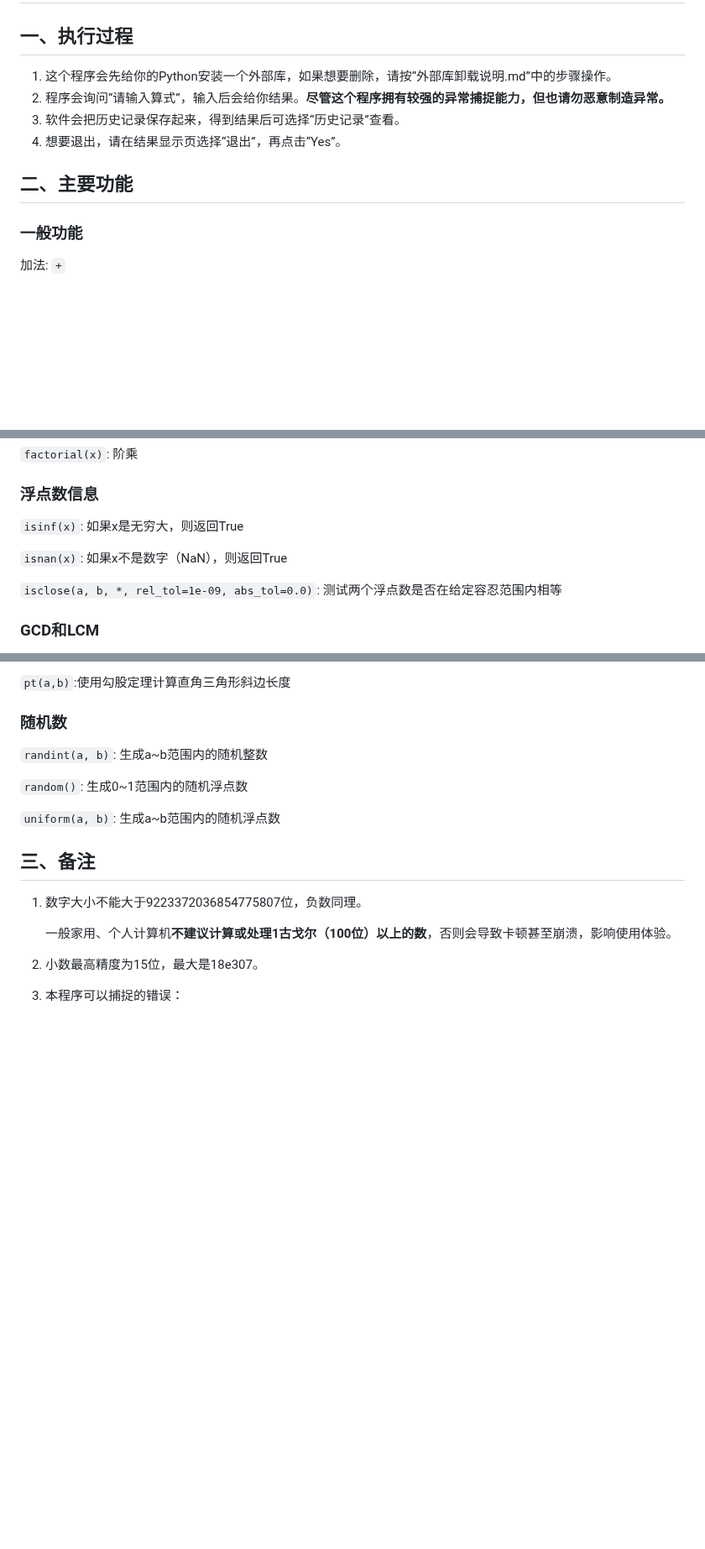
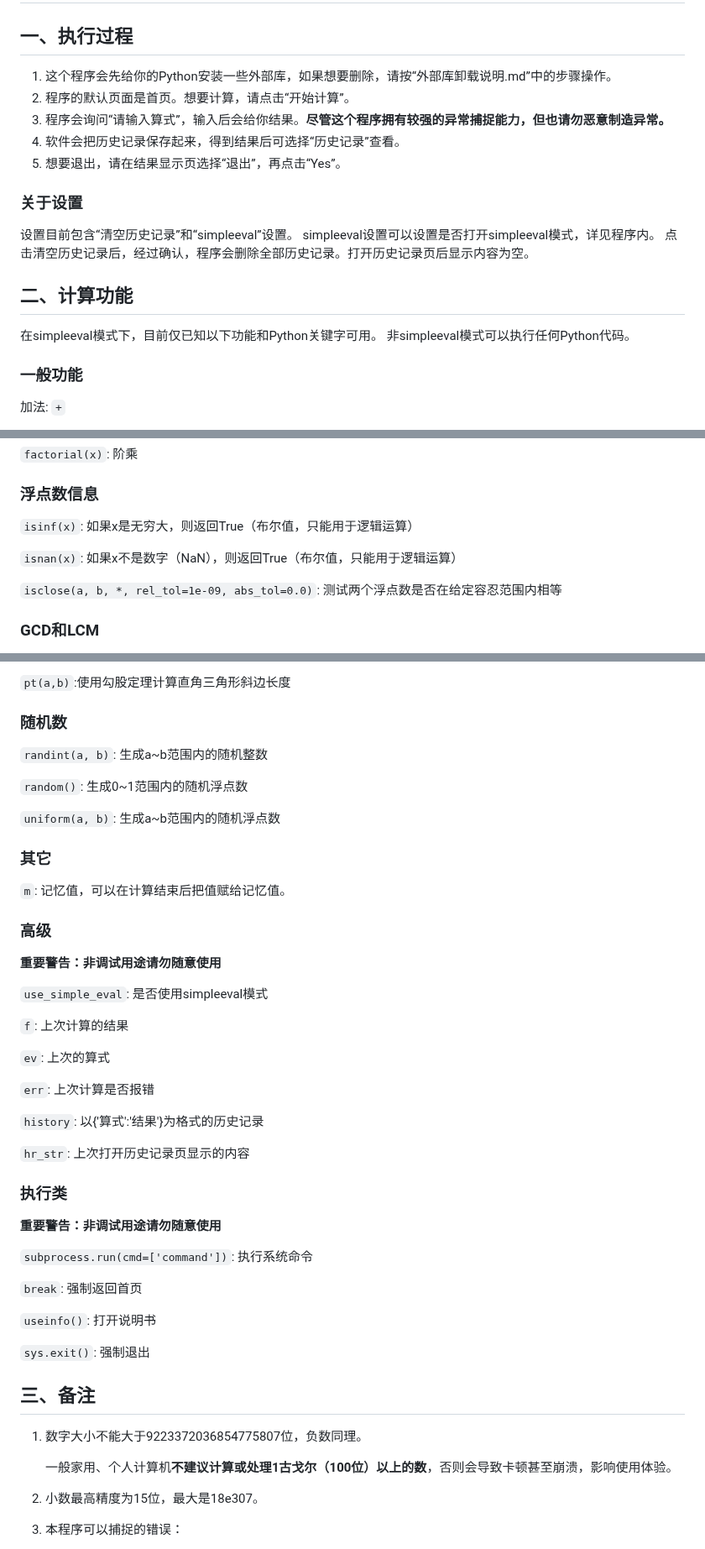
Before and after one commit to 6871296/calculatorMax, a Markdown page: README.md, 3 parts joined by grey strips. Shown at 84% size. Drawn GitHub-style; blank space fills up the shorter version.

Commit message:
补充README.md
在更新时有部分缺失的信息，补上了。
在主要功能中增加了调试用代码。

```diff
--- a/README.md
+++ b/README.md
@@ -2,12 +2,22 @@
 
 ## 一、执行过程
 
-1. 这个程序会先给你的Python安装一个外部库，如果想要删除，请按“外部库卸载说明.md”中的步骤操作。
-2. 程序会询问“请输入算式”，输入后会给你结果。**尽管这个程序拥有较强的异常捕捉能力，但也请勿恶意制造异常。**
-3. 软件会把历史记录保存起来，得到结果后可选择“历史记录”查看。
-4. 想要退出，请在结果显示页选择“退出”，再点击“Yes”。
+1. 这个程序会先给你的Python安装一些外部库，如果想要删除，请按“外部库卸载说明.md”中的步骤操作。
+2. 程序的默认页面是首页。想要计算，请点击“开始计算”。
+3. 程序会询问“请输入算式”，输入后会给你结果。**尽管这个程序拥有较强的异常捕捉能力，但也请勿恶意制造异常。**
+4. 软件会把历史记录保存起来，得到结果后可选择“历史记录”查看。
+5. 想要退出，请在结果显示页选择“退出”，再点击“Yes”。
 
-## 二、主要功能
+### 关于设置
+
+设置目前包含“清空历史记录”和“simpleeval”设置。
+simpleeval设置可以设置是否打开simpleeval模式，详见程序内。
+点击清空历史记录后，经过确认，程序会删除全部历史记录。打开历史记录页后显示内容为空。
+
+## 二、计算功能
+
+在simpleeval模式下，目前仅已知以下功能和Python关键字可用。
+非simpleeval模式可以执行任何Python代码。
 
 ### 一般功能
 
@@ -125,9 +135,9 @@
 
 ### 浮点数信息
 
-`isinf(x)`: 如果x是无穷大，则返回True
+`isinf(x)`: 如果x是无穷大，则返回True（布尔值，只能用于逻辑运算）
 
-`isnan(x)`: 如果x不是数字（NaN），则返回True
+`isnan(x)`: 如果x不是数字（NaN），则返回True（布尔值，只能用于逻辑运算）
 
 `isclose(a, b, *, rel_tol=1e-09, abs_tol=0.0)`: 测试两个浮点数是否在给定容忍范围内相等
 
@@ -161,6 +171,38 @@
 
 `uniform(a, b)`: 生成a~b范围内的随机浮点数
 
+### 其它
+
+`m`: 记忆值，可以在计算结束后把值赋给记忆值。
+
+### 高级
+
+**重要警告：非调试用途请勿随意使用**
+
+`use_simple_eval`: 是否使用simpleeval模式
+
+`f`: 上次计算的结果
+
+`ev`: 上次的算式
+
+`err`: 上次计算是否报错
+
+`history`: 以{'算式':'结果'}为格式的历史记录
+
+`hr_str`: 上次打开历史记录页显示的内容
+
+### 执行类
+
+**重要警告：非调试用途请勿随意使用**
+
+`subprocess.run(cmd=['command'])`: 执行系统命令
+
+`break`: 强制返回首页
+
+`useinfo()`: 打开说明书
+
+`sys.exit()`: 强制退出
+
 ## 三、备注
 
 1. 数字大小不能大于9223372036854775807位，负数同理。
```
